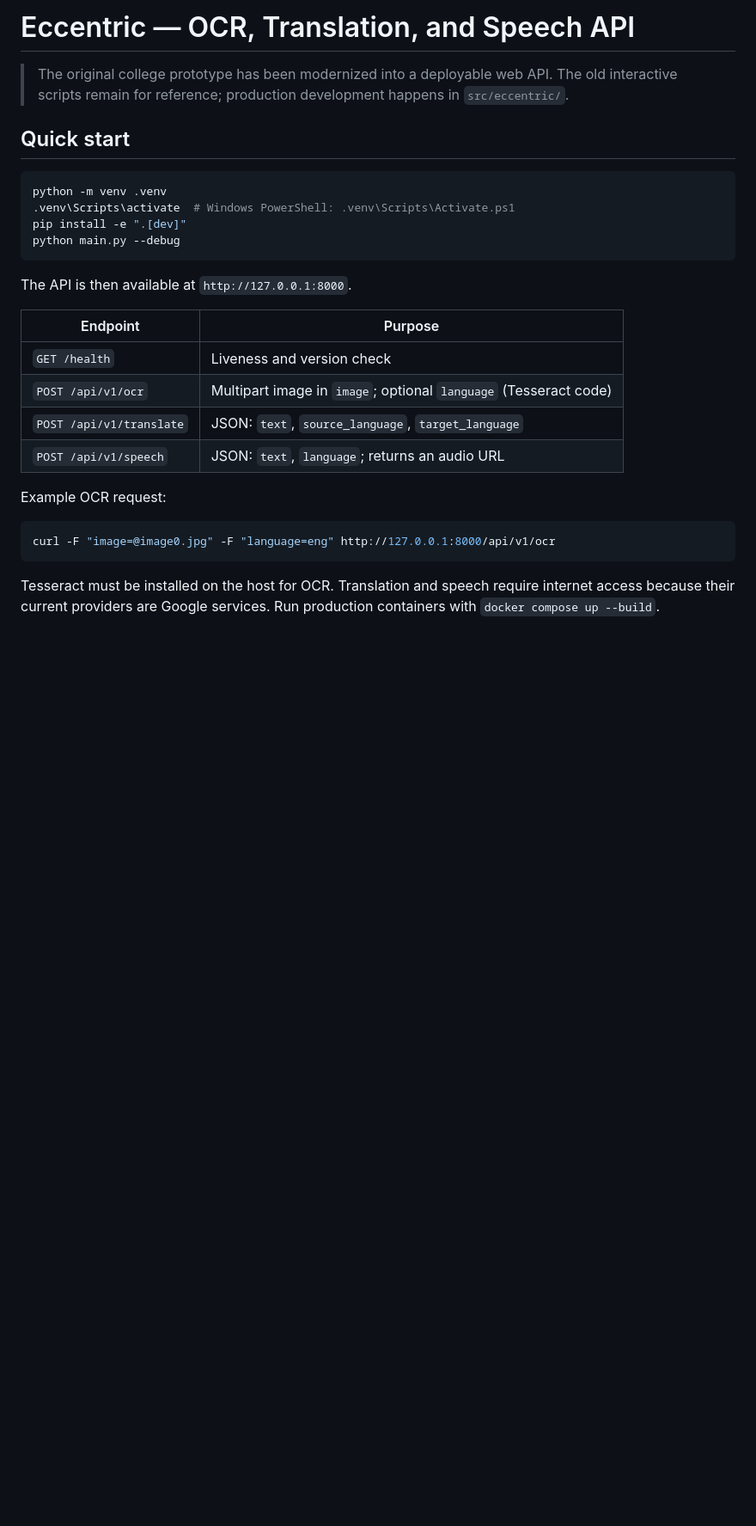
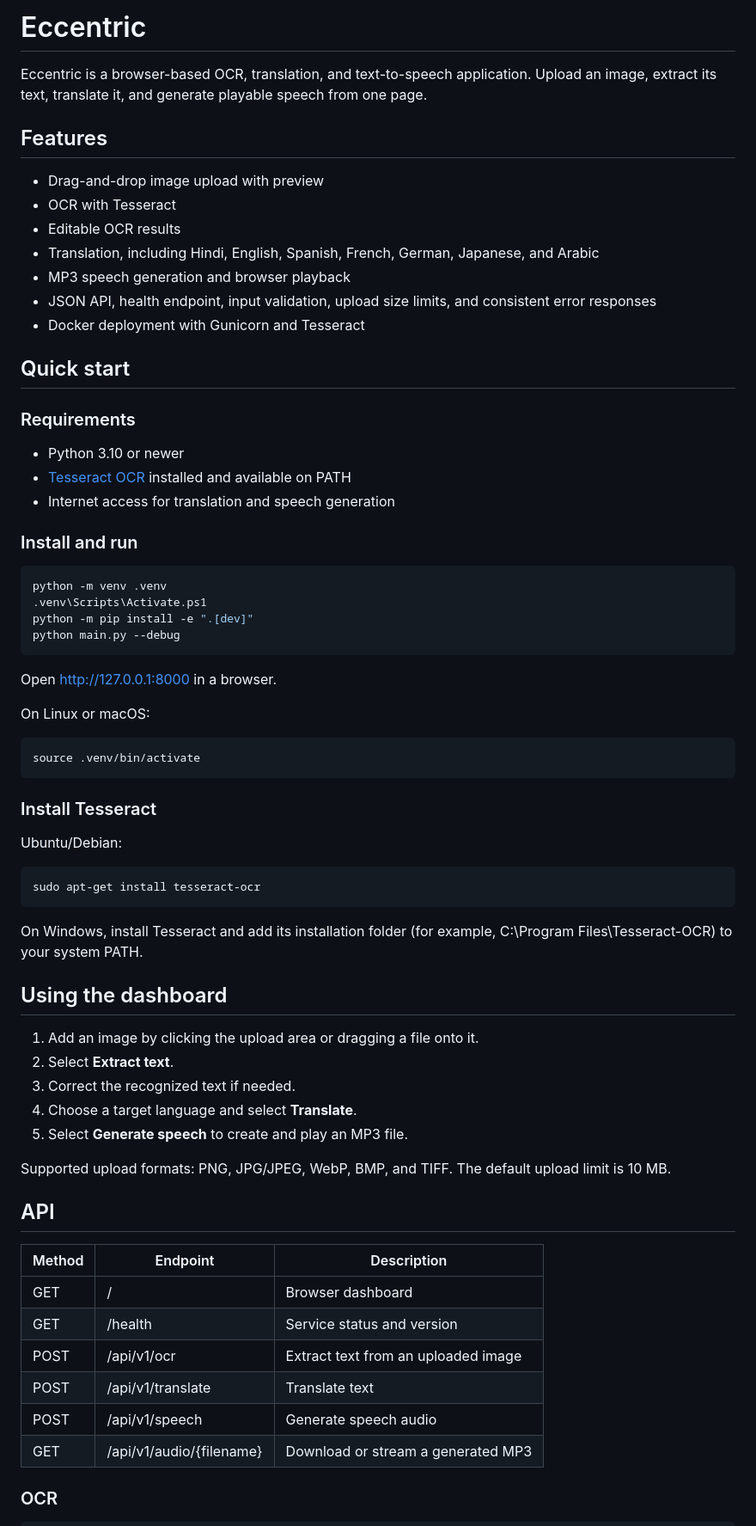
Before and after one commit to sachinjaat98/Eccentric, a Markdown page: README.md, the part around one of its changes. Shown at 86% size. Rendered like a GitHub page; blank space fills up the shorter version.

````diff
--- a/README.md
+++ b/README.md
@@ -1,29 +1,72 @@
-# Eccentric — OCR, Translation, and Speech API
+# Eccentric
 
-> The original college prototype has been modernized into a deployable web API. The old interactive scripts remain for reference; production development happens in `src/eccentric/`.
+Eccentric is a browser-based OCR, translation, and text-to-speech application. Upload an image, extract its text, translate it, and generate playable speech from one page.
+
+## Features
+
+- Drag-and-drop image upload with preview
+- OCR with Tesseract
+- Editable OCR results
+- Translation, including Hindi, English, Spanish, French, German, Japanese, and Arabic
+- MP3 speech generation and browser playback
+- JSON API, health endpoint, input validation, upload size limits, and consistent error responses
+- Docker deployment with Gunicorn and Tesseract
 
 ## Quick start
 
-```bash
+### Requirements
+
+- Python 3.10 or newer
+- [Tesseract OCR](https://github.com/tesseract-ocr/tesseract) installed and available on PATH
+- Internet access for translation and speech generation
+
+### Install and run
+
+~~~powershell
 python -m venv .venv
-.venv\Scripts\activate  # Windows PowerShell: .venv\Scripts\Activate.ps1
-pip install -e ".[dev]"
+.venv\Scripts\Activate.ps1
+python -m pip install -e ".[dev]"
 python main.py --debug
-```
+~~~
 
-The API is then available at `http://127.0.0.1:8000`.
+Open [http://127.0.0.1:8000](http://127.0.0.1:8000) in a browser.
 
-| Endpoint | Purpose |
-| --- | --- |
-| `GET /health` | Liveness and version check |
-| `POST /api/v1/ocr` | Multipart image in `image`; optional `language` (Tesseract code) |
-| `POST /api/v1/translate` | JSON: `text`, `source_language`, `target_language` |
-| `POST /api/v1/speech` | JSON: `text`, `language`; returns an audio URL |
+On Linux or macOS:
 
-Example OCR request:
+~~~bash
+source .venv/bin/activate
+~~~
 
-```bash
-curl -F "image=@image0.jpg" -F "language=eng" http://127.0.0.1:8000/api/v1/ocr
-```
+### Install Tesseract
 
-Tesseract must be installed on the host for OCR. Translation and speech require internet access because their current providers are Google services. Run production containers with `docker compose up --build`.
+Ubuntu/Debian:
+
+~~~bash
+sudo apt-get install tesseract-ocr
+~~~
+
+On Windows, install Tesseract and add its installation folder (for example, C:\Program Files\Tesseract-OCR) to your system PATH.
+
+## Using the dashboard
+
+1. Add an image by clicking the upload area or dragging a file onto it.
+2. Select **Extract text**.
+3. Correct the recognized text if needed.
+4. Choose a target language and select **Translate**.
+5. Select **Generate speech** to create and play an MP3 file.
+
+Supported upload formats: PNG, JPG/JPEG, WebP, BMP, and TIFF. The default upload limit is 10 MB.
+
+## API
+
+| Method | Endpoint | Description |
+| --- | --- | --- |
+| GET | / | Browser dashboard |
+| GET | /health | Service status and version |
+| POST | /api/v1/ocr | Extract text from an uploaded image |
+| POST | /api/v1/translate | Translate text |
+| POST | /api/v1/speech | Generate speech audio |
+| GET | /api/v1/audio/{filename} | Download or stream a generated MP3 |
+
+### OCR
+
````
Also changed, not shown: other parts of README.md (+59 -210 lines).
